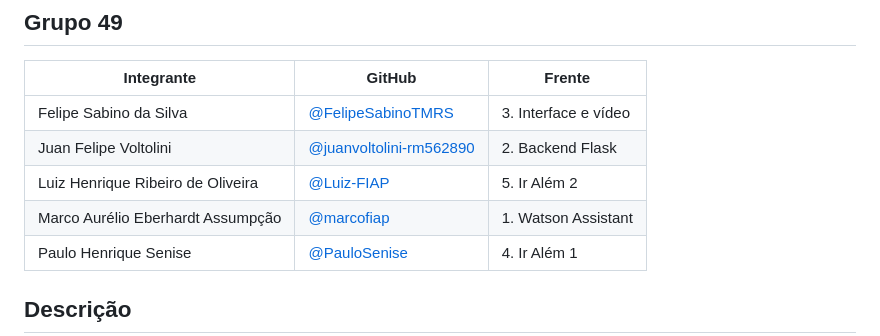
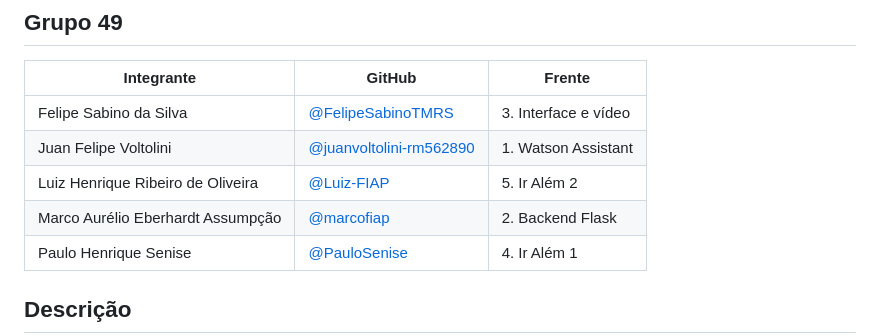
Before and after one commit to FelipeSabinoTMRS/CardioIA-Fase5-Cap1, a Markdown page: README.md, the part around the change. Drawn GitHub-style.

Commit message:
docs: corrige frentes do Juan e do Marco
Co-authored-by: Cursor <cursoragent@cursor.com>

```diff
--- a/README.md
+++ b/README.md
@@ -13,9 +13,9 @@
 | Integrante | GitHub | Frente |
 |---|---|---|
 | Felipe Sabino da Silva | [@FelipeSabinoTMRS](https://github.com/FelipeSabinoTMRS) | 3. Interface e vídeo |
-| Juan Felipe Voltolini | [@juanvoltolini-rm562890](https://github.com/juanvoltolini-rm562890) | 2. Backend Flask |
+| Juan Felipe Voltolini | [@juanvoltolini-rm562890](https://github.com/juanvoltolini-rm562890) | 1. Watson Assistant |
 | Luiz Henrique Ribeiro de Oliveira | [@Luiz-FIAP](https://github.com/Luiz-FIAP) | 5. Ir Além 2 |
-| Marco Aurélio Eberhardt Assumpção | [@marcofiap](https://github.com/marcofiap) | 1. Watson Assistant |
+| Marco Aurélio Eberhardt Assumpção | [@marcofiap](https://github.com/marcofiap) | 2. Backend Flask |
 | Paulo Henrique Senise | [@PauloSenise](https://github.com/PauloSenise) | 4. Ir Além 1 |
 
 ## Descrição
```
